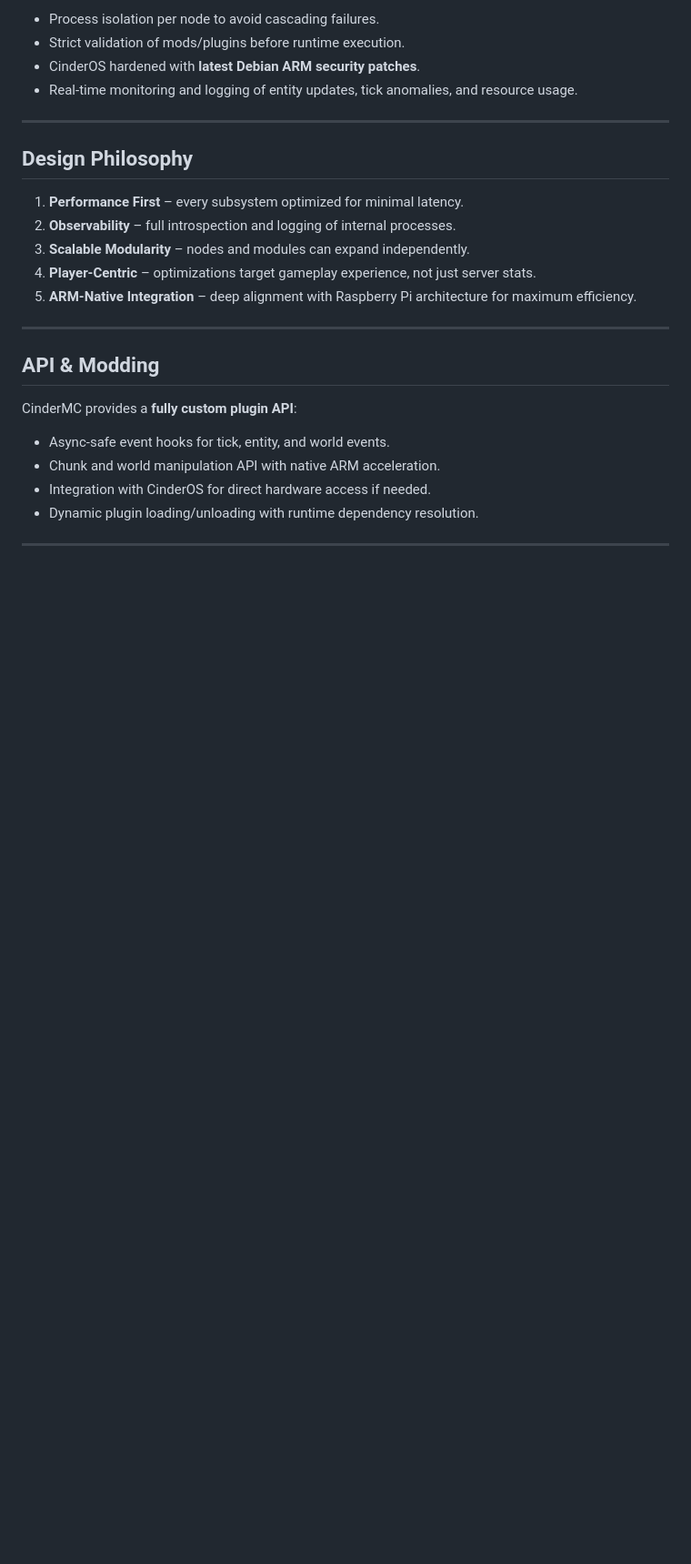
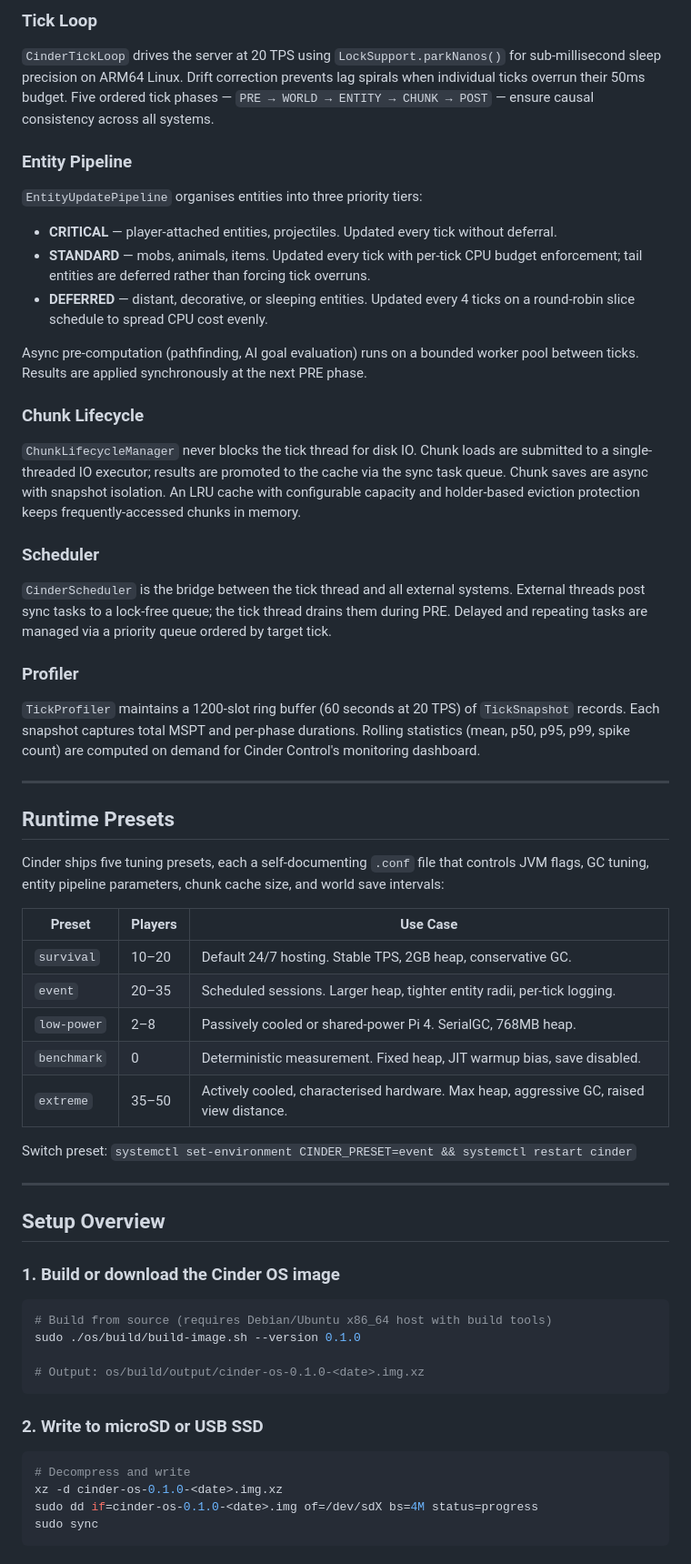
Before and after one commit to cinder-project/Cinder, a Markdown page: README.md, the part around one of its changes. Shown at 91% size. GitHub-like rendering; blank space fills up the shorter version.

````diff
--- a/README.md
+++ b/README.md
@@ -57,26 +63,59 @@ CinderMC prioritizes **stability and isolation**:
 
-- Process isolation per node to avoid cascading failures.
-- Strict validation of mods/plugins before runtime execution.
-- CinderOS hardened with **latest Debian ARM security patches**.
-- Real-time monitoring and logging of entity updates, tick anomalies, and resource usage.
+### Tick Loop
+`CinderTickLoop` drives the server at 20 TPS using `LockSupport.parkNanos()` for sub-millisecond sleep precision on ARM64 Linux. Drift correction prevents lag spirals when individual ticks overrun their 50ms budget. Five ordered tick phases — `PRE → WORLD → ENTITY → CHUNK → POST` — ensure causal consistency across all systems.
+
+### Entity Pipeline
+`EntityUpdatePipeline` organises entities into three priority tiers:
+- **CRITICAL** — player-attached entities, projectiles. Updated every tick without deferral.
+- **STANDARD** — mobs, animals, items. Updated every tick with per-tick CPU budget enforcement; tail entities are deferred rather than forcing tick overruns.
+- **DEFERRED** — distant, decorative, or sleeping entities. Updated every 4 ticks on a round-robin slice schedule to spread CPU cost evenly.
+
+Async pre-computation (pathfinding, AI goal evaluation) runs on a bounded worker pool between ticks. Results are applied synchronously at the next PRE phase.
+
+### Chunk Lifecycle
+`ChunkLifecycleManager` never blocks the tick thread for disk IO. Chunk loads are submitted to a single-threaded IO executor; results are promoted to the cache via the sync task queue. Chunk saves are async with snapshot isolation. An LRU cache with configurable capacity and holder-based eviction protection keeps frequently-accessed chunks in memory.
+
+### Scheduler
+`CinderScheduler` is the bridge between the tick thread and all external systems. External threads post sync tasks to a lock-free queue; the tick thread drains them during PRE. Delayed and repeating tasks are managed via a priority queue ordered by target tick.
+
+### Profiler
+`TickProfiler` maintains a 1200-slot ring buffer (60 seconds at 20 TPS) of `TickSnapshot` records. Each snapshot captures total MSPT and per-phase durations. Rolling statistics (mean, p50, p95, p99, spike count) are computed on demand for Cinder Control's monitoring dashboard.
 
 ---
 
-## Design Philosophy
+## Runtime Presets
 
-1. **Performance First** – every subsystem optimized for minimal latency.
-2. **Observability** – full introspection and logging of internal processes.
-3. **Scalable Modularity** – nodes and modules can expand independently.
-4. **Player-Centric** – optimizations target gameplay experience, not just server stats.
-5. **ARM-Native Integration** – deep alignment with Raspberry Pi architecture for maximum efficiency.
+Cinder ships five tuning presets, each a self-documenting `.conf` file that controls JVM flags, GC tuning, entity pipeline parameters, chunk cache size, and world save intervals:
+
+| Preset | Players | Use Case |
+|---|---|---|
+| `survival` | 10–20 | Default 24/7 hosting. Stable TPS, 2GB heap, conservative GC. |
+| `event` | 20–35 | Scheduled sessions. Larger heap, tighter entity radii, per-tick logging. |
+| `low-power` | 2–8 | Passively cooled or shared-power Pi 4. SerialGC, 768MB heap. |
+| `benchmark` | 0 | Deterministic measurement. Fixed heap, JIT warmup bias, save disabled. |
+| `extreme` | 35–50 | Actively cooled, characterised hardware. Max heap, aggressive GC, raised view distance. |
+
+Switch preset: `systemctl set-environment CINDER_PRESET=event && systemctl restart cinder`
 
 ---
 
-## API & Modding
+## Setup Overview
 
-CinderMC provides a **fully custom plugin API**:
+### 1. Build or download the Cinder OS image
 
-- Async-safe event hooks for tick, entity, and world events.
-- Chunk and world manipulation API with native ARM acceleration.
-- Integration with CinderOS for direct hardware access if needed.
-- Dynamic plugin loading/unloading with runtime dependency resolution.
+```bash
+# Build from source (requires Debian/Ubuntu x86_64 host with build tools)
+sudo ./os/build/build-image.sh --version 0.1.0
+
+# Output: os/build/output/cinder-os-0.1.0-<date>.img.xz
+```
+
+### 2. Write to microSD or USB SSD
+
+```bash
+# Decompress and write
+xz -d cinder-os-0.1.0-<date>.img.xz
+sudo dd if=cinder-os-0.1.0-<date>.img of=/dev/sdX bs=4M status=progress
+sudo sync
+```
+
````
Also changed, not shown: other parts of README.md (+117 -53 lines).
